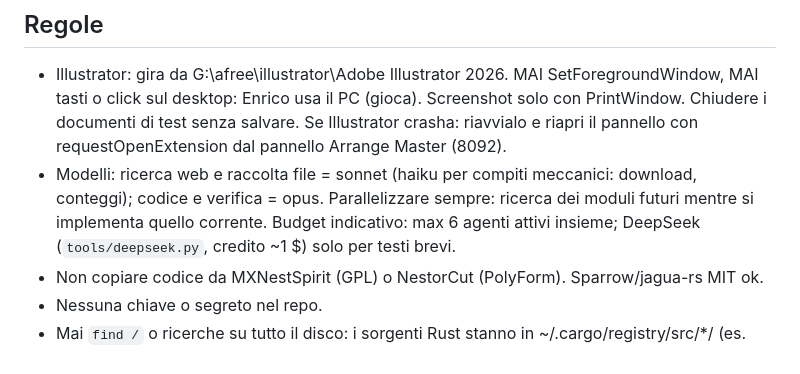
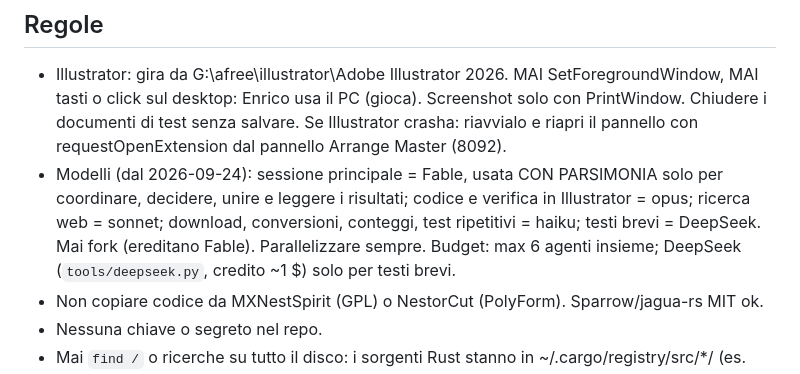
Before and after one commit to Erryb95/slime, a Markdown page: docs/loop-brief.md, the part around the change. Drawn GitHub-style.

Commit message:
Brief: instradamento modelli (Fable solo coordinamento)
Co-Authored-By: Claude Fable 5.1 <noreply@anthropic.com>
Claude-Session: https://claude.ai/code/session_01DQUgvwGedmZPttmeaLoeiS

```diff
--- a/docs/loop-brief.md
+++ b/docs/loop-brief.md
@@ -23,7 +23,9 @@ Obiettivo: portare il plugin Corvo (plugin/) alla beta, modulo per modulo, usand
 - Illustrator: gira da G:\afree\illustrator\Adobe Illustrator 2026. MAI SetForegroundWindow, MAI tasti o click
   sul desktop: Enrico usa il PC (gioca). Screenshot solo con PrintWindow. Chiudere i documenti di test senza salvare.
   Se Illustrator crasha: riavvialo e riapri il pannello con requestOpenExtension dal pannello Arrange Master (8092).
-- Modelli: ricerca web e raccolta file = sonnet (haiku per compiti meccanici: download, conteggi); codice e verifica = opus. Parallelizzare sempre: ricerca dei moduli futuri mentre si implementa quello corrente. Budget indicativo: max 6 agenti attivi insieme; DeepSeek (`tools/deepseek.py`, credito ~1 $) solo per testi brevi.
+- Modelli (dal 2026-09-24): sessione principale = Fable, usata CON PARSIMONIA solo per coordinare, decidere, unire e leggere
+  i risultati; codice e verifica in Illustrator = opus; ricerca web = sonnet; download, conversioni, conteggi, test
+  ripetitivi = haiku; testi brevi = DeepSeek. Mai fork (ereditano Fable). Parallelizzare sempre. Budget: max 6 agenti insieme; DeepSeek (`tools/deepseek.py`, credito ~1 $) solo per testi brevi.
 - Non copiare codice da MXNestSpirit (GPL) o NestorCut (PolyForm). Sparrow/jagua-rs MIT ok.
 - Nessuna chiave o segreto nel repo.
 - Mai `find /` o ricerche su tutto il disco: i sorgenti Rust stanno in ~/.cargo/registry/src/*/ (es. jagua-rs-0.8.3).
```
